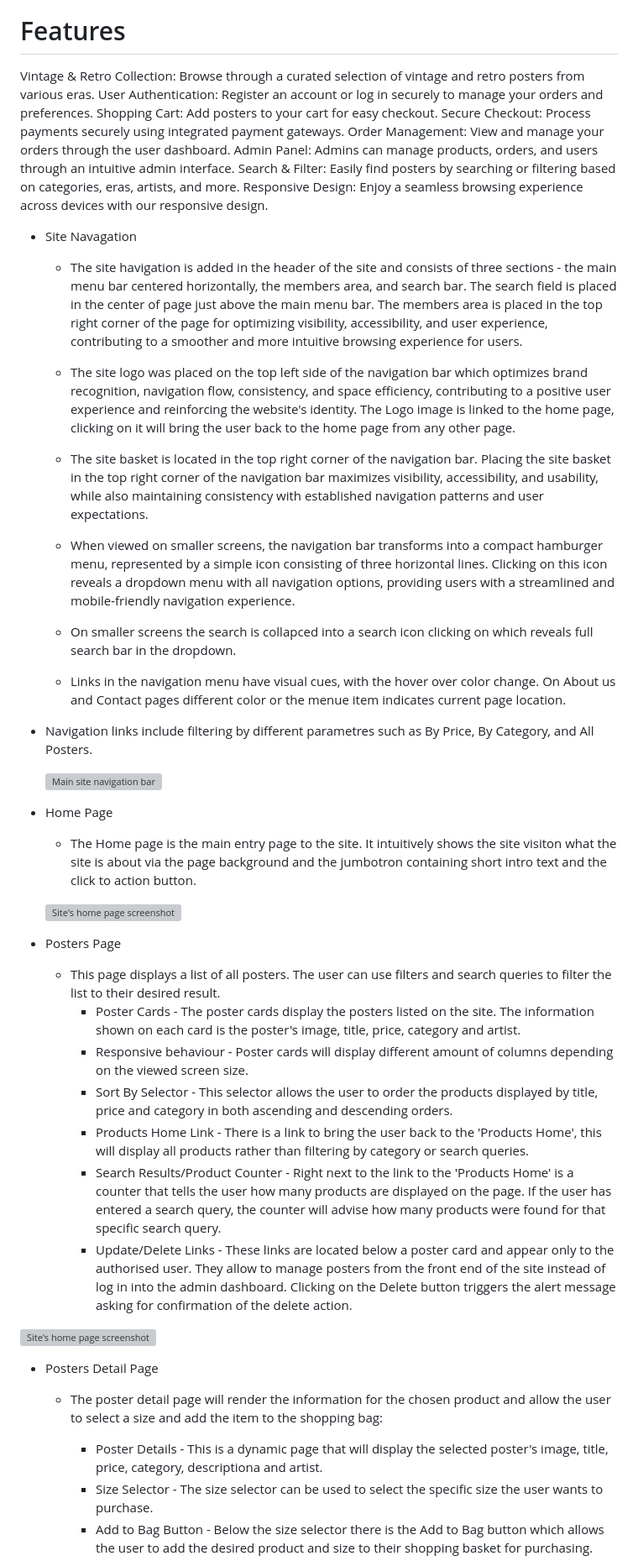
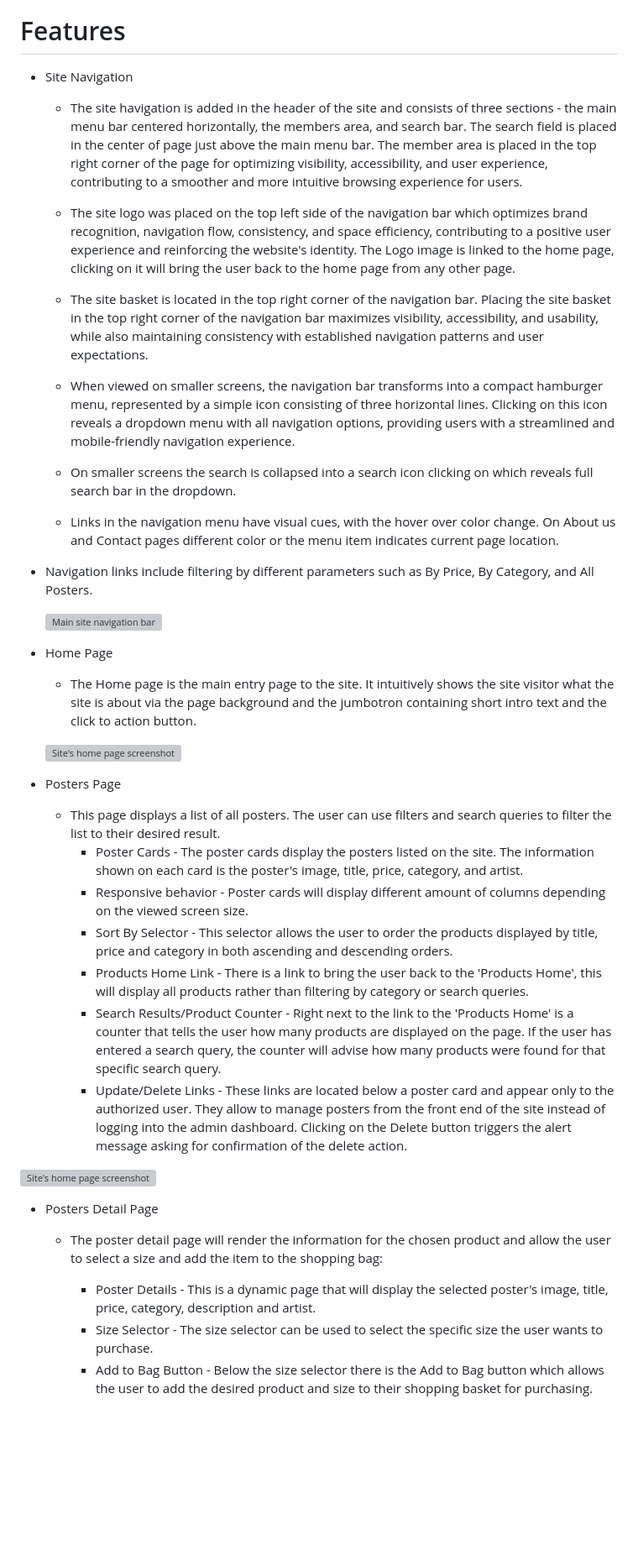
Before and after one commit to slbabin/poster-shop-gp, a Markdown page: README.md, the part around the change printed below. Shown: that part at 84% size. Rendered like a GitHub page; blank space fills up the shorter version; grey boxes are pictures that could not be loaded.

Commit message:
Corrected spelling errors for readme

```diff
--- a/README.md
+++ b/README.md
@@ -136,17 +136,8 @@ Wireframes provide a visual representation of the site's layout and structure, m
 # Features
 
 
-Vintage & Retro Collection: Browse through a curated selection of vintage and retro posters from various eras.
-User Authentication: Register an account or log in securely to manage your orders and preferences.
-Shopping Cart: Add posters to your cart for easy checkout.
-Secure Checkout: Process payments securely using integrated payment gateways.
-Order Management: View and manage your orders through the user dashboard.
-Admin Panel: Admins can manage products, orders, and users through an intuitive admin interface.
-Search & Filter: Easily find posters by searching or filtering based on categories, eras, artists, and more.
-Responsive Design: Enjoy a seamless browsing experience across devices with our responsive design.
-
-- Site Navagation
-  - The site havigation is added in the header of the site and consists of three sections - the main menu bar centered horizontally, the members area, and search bar. The search field is placed in the center of page just above the main menu bar. The members area is placed in the top right corner of the page for optimizing visibility, accessibility, and user experience, contributing to a smoother and more intuitive browsing experience for users.
+- Site Navigation
+  - The site havigation is added in the header of the site and consists of three sections - the main menu bar centered horizontally, the members area, and search bar. The search field is placed in the center of page just above the main menu bar. The member area is placed in the top right corner of the page for optimizing visibility, accessibility, and user experience, contributing to a smoother and more intuitive browsing experience for users.
 
   - The site logo was placed on the top left side of the navigation bar which optimizes brand recognition, navigation flow, consistency, and space efficiency, contributing to a positive user experience and reinforcing the website's identity. The Logo image is linked to the home page, clicking on it will bring the user back to the home page from any other page.
 
@@ -154,30 +145,30 @@ Responsive Design: Enjoy a seamless browsing experience across devices with our
 
   - When viewed on smaller screens, the navigation bar transforms into a compact hamburger menu, represented by a simple icon consisting of three horizontal lines. Clicking on this icon reveals a dropdown menu with all navigation options, providing users with a streamlined and mobile-friendly navigation experience.
 
-  - On smaller screens the search is collapced into a search icon clicking on which reveals full search bar in the dropdown.
+  - On smaller screens the search is collapsed into a search icon clicking on which reveals full search bar in the dropdown.
 
-  - Links in the navigation menu have visual cues, with the hover over color change. On About us and Contact pages different color or the menue item indicates current page location.
+  - Links in the navigation menu have visual cues, with the hover over color change. On About us and Contact pages different color or the menu item indicates current page location.
 
- - Navigation links include filtering by different parametres such as By Price, By Category, and All Posters.
+ - Navigation links include filtering by different parameters  such as By Price, By Category, and All Posters.
 
    ![Main site navigation bar](docs/images/navigation-bar.png)
 
 
 - Home Page
 
-   - The Home page is the main entry page to the site. It intuitively shows the site visiton what the site is about via the page background and the jumbotron containing short intro text and the click to action button.
+   - The Home page is the main entry page to the site. It intuitively shows the site visitor what the site is about via the page background and the jumbotron containing short intro text and the click to action button.
 
     ![Site's home page screenshot](docs/images/index-page.png)
 
 - Posters Page
 
    - This page displays a list of all posters. The user can use filters and search queries to filter the list to their desired result.
-        - Poster Cards - The poster cards display the posters listed on the site. The information shown on each card is the poster's image, title, price, category and artist.
-        - Responsive behaviour - Poster cards will display different amount of columns depending on the viewed screen size.
+        - Poster Cards - The poster cards display the posters listed on the site. The information shown on each card is the poster's image, title, price, category, and artist.
+        - Responsive behavior - Poster cards will display different amount of columns depending on the viewed screen size.
         - Sort By Selector - This selector allows the user to order the products displayed by title, price and category in both ascending and descending orders.
         - Products Home Link - There is a link to bring the user back to the 'Products Home', this will display all products rather than filtering by category or search queries.
         - Search Results/Product Counter - Right next to the link to the 'Products Home' is a counter that tells the user how many products are displayed on the page. If the user has entered a search query, the counter will advise how many products were found for that specific search query.
-        - Update/Delete Links - These links are located below a poster card and appear only to the authorised user. They allow to manage posters from the front end of the site instead of log in into the admin dashboard. Clicking on the Delete button triggers the alert message asking for confirmation of the delete action.
+        - Update/Delete Links - These links are located below a poster card and appear only to the authorized user. They allow to manage posters from the front end of the site instead of logging into the admin dashboard. Clicking on the Delete button triggers the alert message asking for confirmation of the delete action.
 
  ![Site's home page screenshot](docs/images/posters-page.png)
 
@@ -185,7 +176,7 @@ Responsive Design: Enjoy a seamless browsing experience across devices with our
 
    - The poster detail page will render the information for the chosen product and allow the user to select a size and add the item to the shopping bag:
 
-        - Poster Details - This is a dynamic page that will display the selected poster's image, title, price, category, descriptiona and artist.
+        - Poster Details - This is a dynamic page that will display the selected poster's image, title, price, category, description and artist.
         - Size Selector - The size selector can be used to select the specific size the user wants to purchase.
         - Add to Bag Button - Below the size selector there is the Add to Bag button which allows the user to add the desired product and size to their shopping basket for purchasing.
         - Keep Shopping Button - After the user added the desired poster to the shopping basket, they have the option to continue shopping by clicking on the Keep shopping button which is located next to the Add to bag button.
```
Also changed, not shown: other parts of README.md (+12 -12 lines), TESTING.md (+17 -0 lines), docs/images/email-confirmation.png (added), docs/images/stripe-payment-confirmation.png (added).
